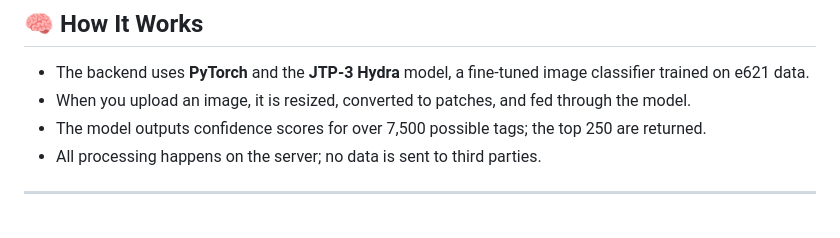
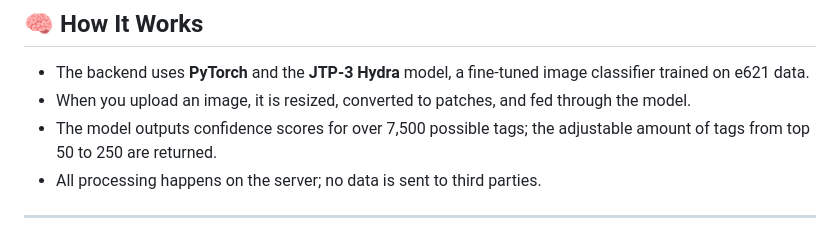
Before and after one commit to Fenrir784/e621tagger, a Markdown page: README.md, the part around the change. Drawn GitHub-style.

```diff
--- a/README.md
+++ b/README.md
@@ -71,7 +71,7 @@ services:
 
 - The backend uses **PyTorch** and the **JTP-3 Hydra** model, a fine‑tuned image classifier trained on e621 data.
 - When you upload an image, it is resized, converted to patches, and fed through the model.
-- The model outputs confidence scores for over 7,500 possible tags; the top 250 are returned.
+- The model outputs confidence scores for over 7,500 possible tags; the adjustable amount of tags from top 50 to 250 are returned.
 - All processing happens on the server; no data is sent to third parties.
 
 ---
```
